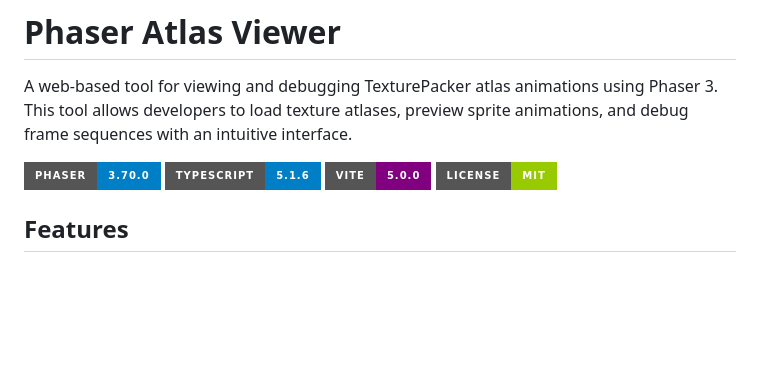
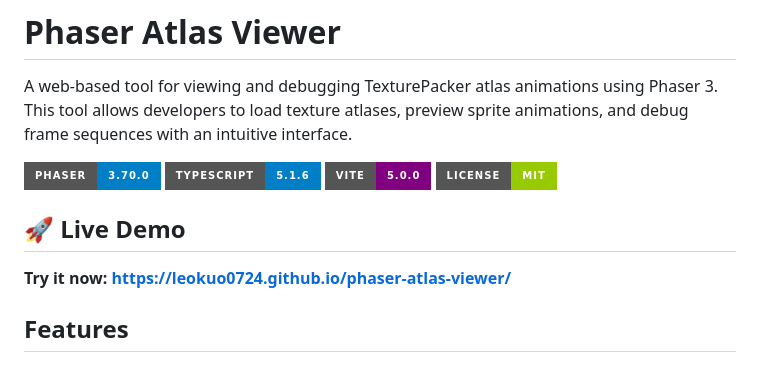
Before and after one commit to leokuo0724/phaser-atlas-viewer, a Markdown page: README.md, the part around the change. GitHub-like rendering; badges without logos; blank space fills up the shorter version.

Commit message:
chore: add live demo link to reademe

```diff
--- a/README.md
+++ b/README.md
@@ -3,6 +3,10 @@
 A web-based tool for viewing and debugging TexturePacker atlas animations using Phaser 3. This tool allows developers to load texture atlases, preview sprite animations, and debug frame sequences with an intuitive interface.
 
 ![Phaser Atlas Viewer](https://img.shields.io/badge/Phaser-3.70.0-blue?style=for-the-badge) ![TypeScript](https://img.shields.io/badge/TypeScript-5.1.6-blue?style=for-the-badge) ![Vite](https://img.shields.io/badge/Vite-5.0.0-purple?style=for-the-badge) ![License](https://img.shields.io/badge/License-MIT-green?style=for-the-badge)
+
+## 🚀 Live Demo
+
+**Try it now: [https://leokuo0724.github.io/phaser-atlas-viewer/](https://leokuo0724.github.io/phaser-atlas-viewer/)**
 
 ## Features
 
```
